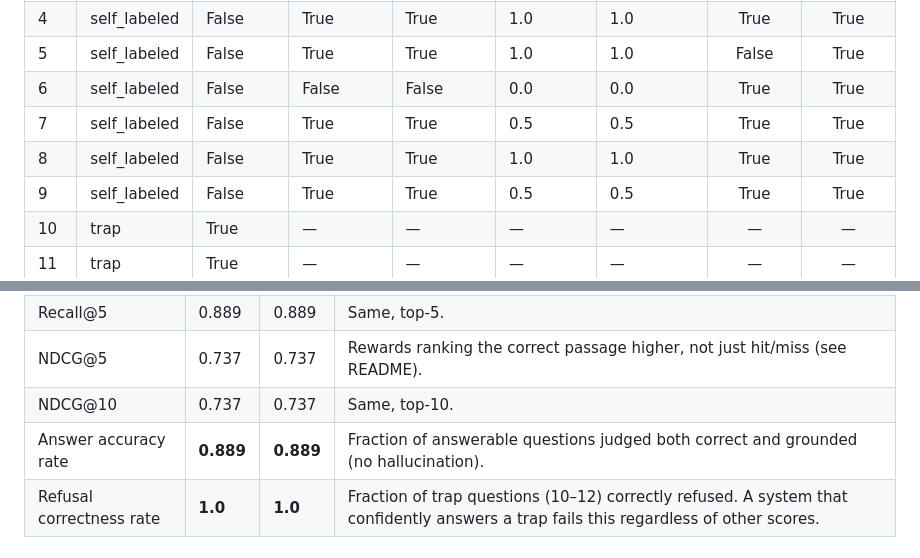
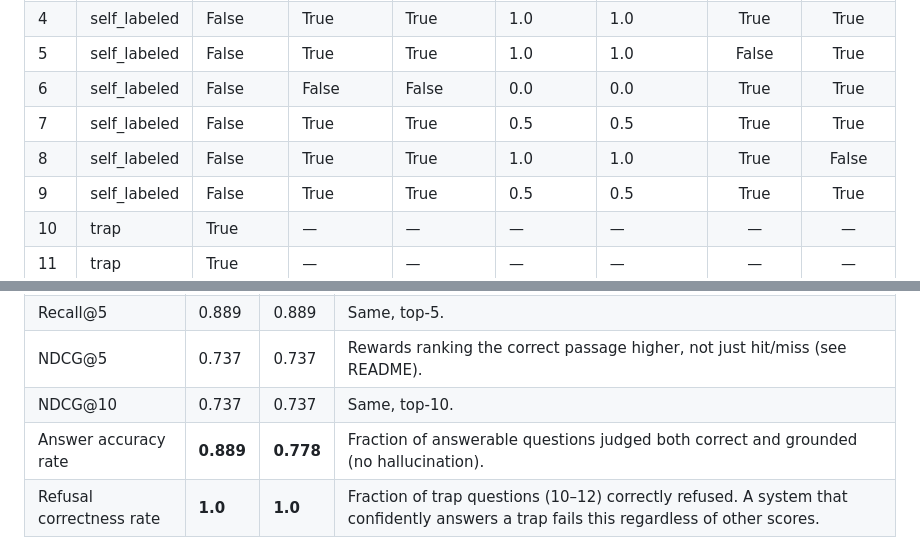
Before and after one commit to mimo1999/Clininal_guideline_RAG, a Markdown page: evaluation.md, 2 parts joined by grey strips. Rendered like a GitHub page.

Commit message:
Evaluation results on the final version

```diff
--- a/evaluation.md
+++ b/evaluation.md
@@ -26,7 +26,7 @@ Retrieval is identical across both runs (same index, same queries), so Recall/ND
 | 5 | self_labeled | False | True | True | 1.0 | 1.0 | False | True |
 | 6 | self_labeled | False | False | False | 0.0 | 0.0 | True | True |
 | 7 | self_labeled | False | True | True | 0.5 | 0.5 | True | True |
-| 8 | self_labeled | False | True | True | 1.0 | 1.0 | True | True |
+| 8 | self_labeled | False | True | True | 1.0 | 1.0 | True | False |
 | 9 | self_labeled | False | True | True | 0.5 | 0.5 | True | True |
 | 10 | trap | True | — | — | — | — | — | — |
 | 11 | trap | True | — | — | — | — | — | — |
@@ -40,7 +40,7 @@ Retrieval is identical across both runs (same index, same queries), so Recall/ND
 | Recall@5 | 0.889 | 0.889 | Same, top-5. |
 | NDCG@5 | 0.737 | 0.737 | Rewards ranking the correct passage higher, not just hit/miss (see README). |
 | NDCG@10 | 0.737 | 0.737 | Same, top-10. |
-| Answer accuracy rate | **0.889** | **0.889** | Fraction of answerable questions judged both correct and grounded (no hallucination). |
+| Answer accuracy rate | **0.889** | **0.778** | Fraction of answerable questions judged both correct and grounded (no hallucination). |
 | Refusal correctness rate | **1.0** | **1.0** | Fraction of trap questions (10–12) correctly refused. A system that confidently answers a trap fails this regardless of other scores. |
 
 ## Takeaway
```
